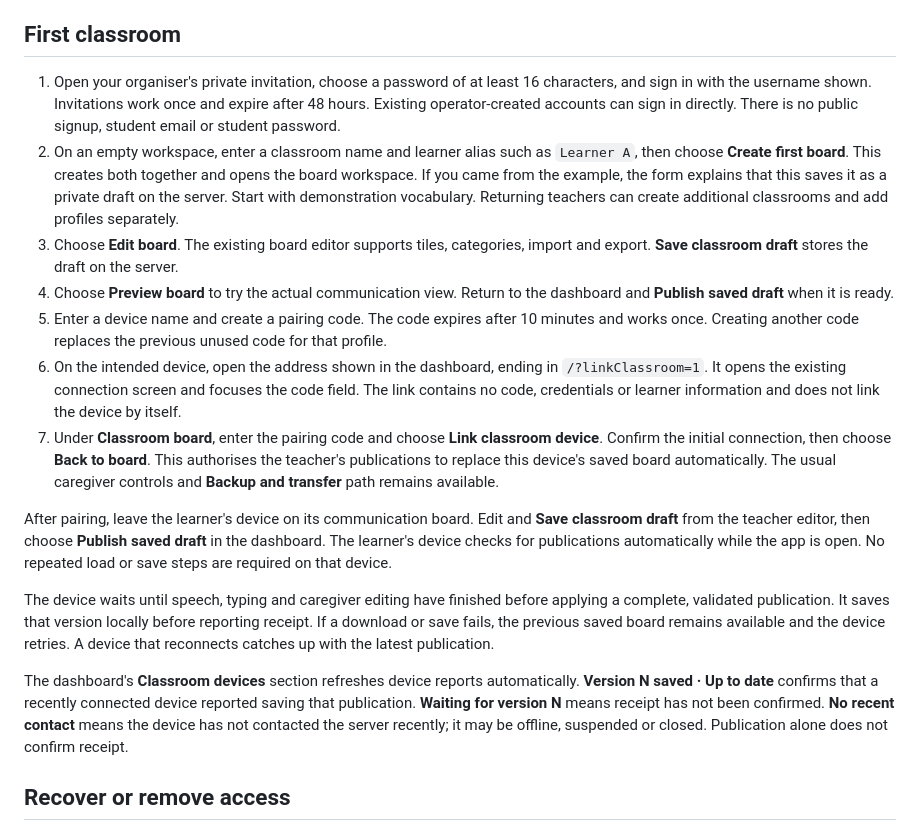
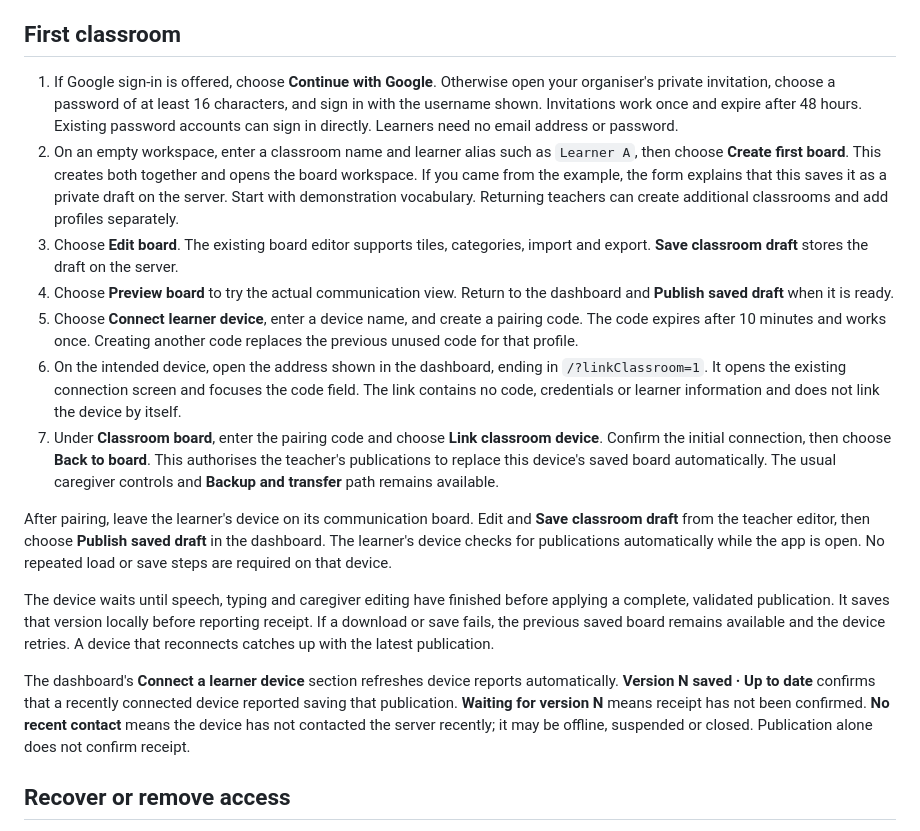
Before and after one commit to LucaLow/sayboard, a Markdown page: docs/TEACHER-PILOT.md, the part around the change. GitHub-like rendering.

Commit message:
Clarify optional Google entry and direct device setup

```diff
--- a/docs/TEACHER-PILOT.md
+++ b/docs/TEACHER-PILOT.md
@@ -10,11 +10,11 @@ Choose **Save to teacher workspace** when the example is worth keeping. In the e
 
 ## First classroom
 
-1. Open your organiser's private invitation, choose a password of at least 16 characters, and sign in with the username shown. Invitations work once and expire after 48 hours. Existing operator-created accounts can sign in directly. There is no public signup, student email or student password.
+1. If Google sign-in is offered, choose **Continue with Google**. Otherwise open your organiser's private invitation, choose a password of at least 16 characters, and sign in with the username shown. Invitations work once and expire after 48 hours. Existing password accounts can sign in directly. Learners need no email address or password.
 2. On an empty workspace, enter a classroom name and learner alias such as `Learner A`, then choose **Create first board**. This creates both together and opens the board workspace. If you came from the example, the form explains that this saves it as a private draft on the server. Start with demonstration vocabulary. Returning teachers can create additional classrooms and add profiles separately.
 3. Choose **Edit board**. The existing board editor supports tiles, categories, import and export. **Save classroom draft** stores the draft on the server.
 4. Choose **Preview board** to try the actual communication view. Return to the dashboard and **Publish saved draft** when it is ready.
-5. Enter a device name and create a pairing code. The code expires after 10 minutes and works once. Creating another code replaces the previous unused code for that profile.
+5. Choose **Connect learner device**, enter a device name, and create a pairing code. The code expires after 10 minutes and works once. Creating another code replaces the previous unused code for that profile.
 6. On the intended device, open the address shown in the dashboard, ending in `/?linkClassroom=1`. It opens the existing connection screen and focuses the code field. The link contains no code, credentials or learner information and does not link the device by itself.
 7. Under **Classroom board**, enter the pairing code and choose **Link classroom device**. Confirm the initial connection, then choose **Back to board**. This authorises the teacher's publications to replace this device's saved board automatically. The usual caregiver controls and **Backup and transfer** path remains available.
 
@@ -22,7 +22,7 @@ After pairing, leave the learner's device on its communication board. Edit and *
 
 The device waits until speech, typing and caregiver editing have finished before applying a complete, validated publication. It saves that version locally before reporting receipt. If a download or save fails, the previous saved board remains available and the device retries. A device that reconnects catches up with the latest publication.
 
-The dashboard's **Classroom devices** section refreshes device reports automatically. **Version N saved · Up to date** confirms that a recently connected device reported saving that publication. **Waiting for version N** means receipt has not been confirmed. **No recent contact** means the device has not contacted the server recently; it may be offline, suspended or closed. Publication alone does not confirm receipt.
+The dashboard's **Connect a learner device** section refreshes device reports automatically. **Version N saved · Up to date** confirms that a recently connected device reported saving that publication. **Waiting for version N** means receipt has not been confirmed. **No recent contact** means the device has not contacted the server recently; it may be offline, suspended or closed. Publication alone does not confirm receipt.
 
 ## Recover or remove access
 
```
